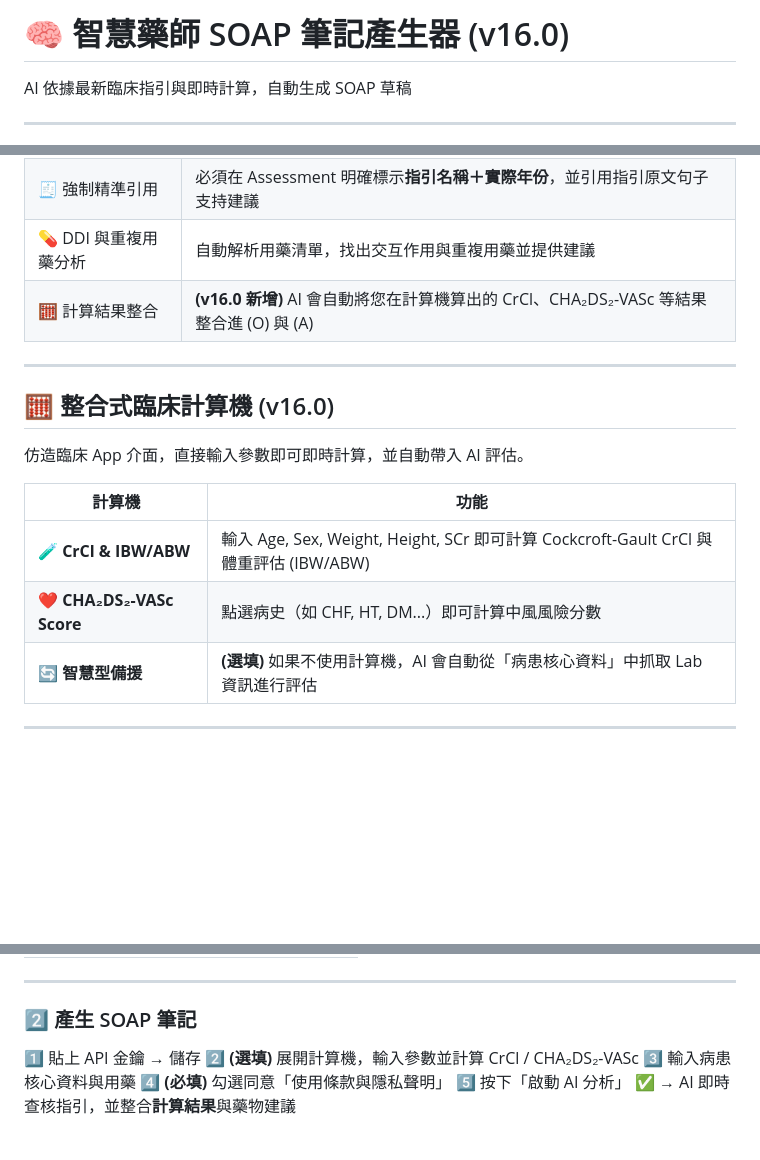
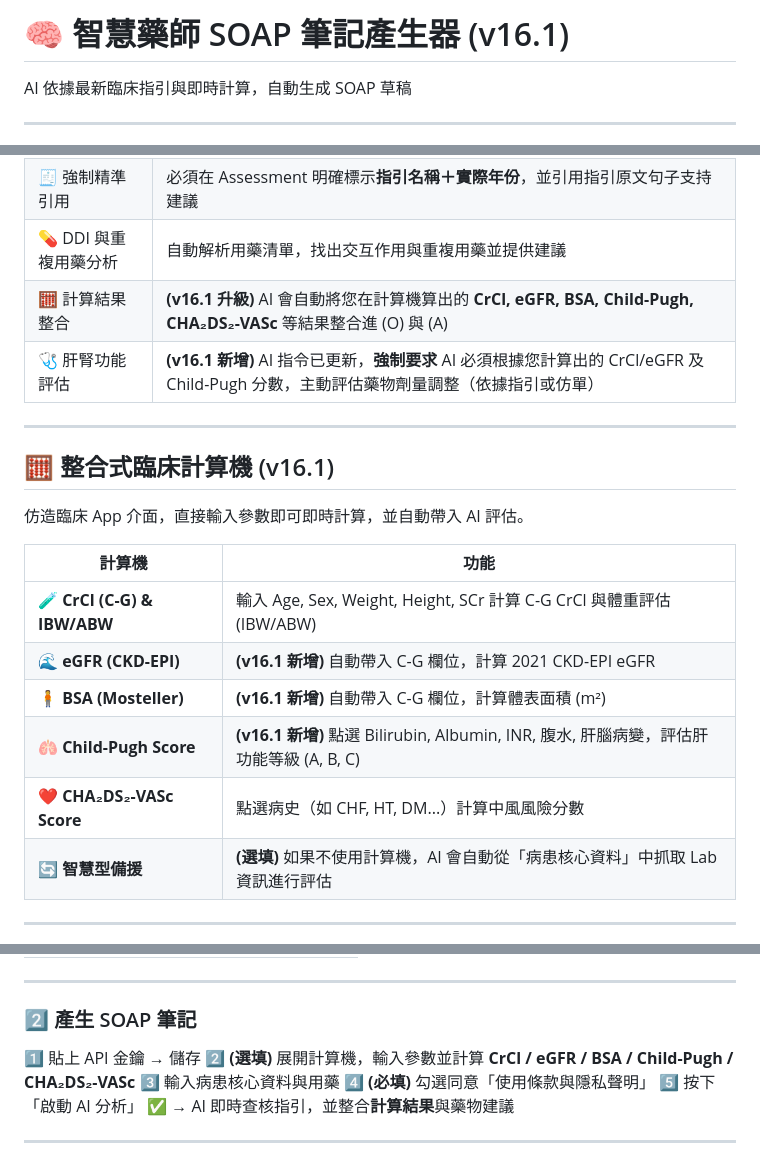
Before and after one commit to Almightyhao/SOAP-writter, a Markdown page: README.md, 3 parts joined by grey strips. Rendered like a GitHub page; blank space fills up the shorter version.

```diff
--- a/README.md
+++ b/README.md
@@ -1,4 +1,4 @@
-# 🧠 智慧藥師 SOAP 筆記產生器 (v16.0)
+# 🧠 智慧藥師 SOAP 筆記產生器 (v16.1)
 AI 依據最新臨床指引與即時計算，自動生成 SOAP 草稿
 
 ---
@@ -10,17 +10,21 @@ AI 依據最新臨床指引與即時計算，自動生成 SOAP 草稿
 | 📚 智慧指引查核 | Gemini 會自動分析病歷並使用 Google 搜尋查詢最新臨床指引年份（如 GINA、GOLD、AHA 等） |
 | 🧾 強制精準引用 | 必須在 Assessment 明確標示**指引名稱＋實際年份**，並引用指引原文句子支持建議 |
 | 💊 DDI 與重複用藥分析 | 自動解析用藥清單，找出交互作用與重複用藥並提供建議 |
-| 🧮 計算結果整合 | **(v16.0 新增)** AI 會自動將您在計算機算出的 CrCl、CHA₂DS₂-VASc 等結果整合進 (O) 與 (A) |
+| 🧮 計算結果整合 | **(v16.1 升級)** AI 會自動將您在計算機算出的 **CrCl, eGFR, BSA, Child-Pugh, CHA₂DS₂-VASc** 等結果整合進 (O) 與 (A) |
+| 🩺 肝腎功能評估 | **(v16.1 新增)** AI 指令已更新，**強制要求** AI 必須根據您計算出的 CrCl/eGFR 及 Child-Pugh 分數，主動評估藥物劑量調整（依據指引或仿單） |
 
 ---
 
-## 🧮 整合式臨床計算機 (v16.0)
+## 🧮 整合式臨床計算機 (v16.1)
 仿造臨床 App 介面，直接輸入參數即可即時計算，並自動帶入 AI 評估。
 
 | 計算機 | 功能 |
 |---|---|
-| 🧪 **CrCl & IBW/ABW** | 輸入 Age, Sex, Weight, Height, SCr 即可計算 Cockcroft-Gault CrCl 與體重評估 (IBW/ABW) |
-| ❤️ **CHA₂DS₂-VASc Score** | 點選病史（如 CHF, HT, DM...）即可計算中風風險分數 |
+| 🧪 **CrCl (C-G) & IBW/ABW** | 輸入 Age, Sex, Weight, Height, SCr 計算 C-G CrCl 與體重評估 (IBW/ABW) |
+| 🌊 **eGFR (CKD-EPI)** | **(v16.1 新增)** 自動帶入 C-G 欄位，計算 2021 CKD-EPI eGFR |
+| 🧍 **BSA (Mosteller)** | **(v16.1 新增)** 自動帶入 C-G 欄位，計算體表面積 (m²) |
+| 🫁 **Child-Pugh Score** | **(v16.1 新增)** 點選 Bilirubin, Albumin, INR, 腹水, 肝腦病變，評估肝功能等級 (A, B, C) |
+| ❤️ **CHA₂DS₂-VASc Score** | 點選病史（如 CHF, HT, DM...）計算中風風險分數 |
 | 🔄 **智慧型備援** | **(選填)** 如果不使用計算機，AI 會自動從「病患核心資料」中抓取 Lab 資訊進行評估 |
 
 ---
@@ -63,7 +67,7 @@ AI 依據最新臨床指引與即時計算，自動生成 SOAP 草稿
 ### 2️⃣ 產生 SOAP 筆記
 
 1️⃣ 貼上 API 金鑰 → 儲存
-2️⃣ **(選填)** 展開計算機，輸入參數並計算 CrCl / CHA₂DS₂-VASc
+2️⃣ **(選填)** 展開計算機，輸入參數並計算 **CrCl / eGFR / BSA / Child-Pugh / CHA₂DS₂-VASc**
 3️⃣ 輸入病患核心資料與用藥
 4️⃣ **(必填)** 勾選同意「使用條款與隱私聲明」
 5️⃣ 按下「啟動 AI 分析」 ✅
```
